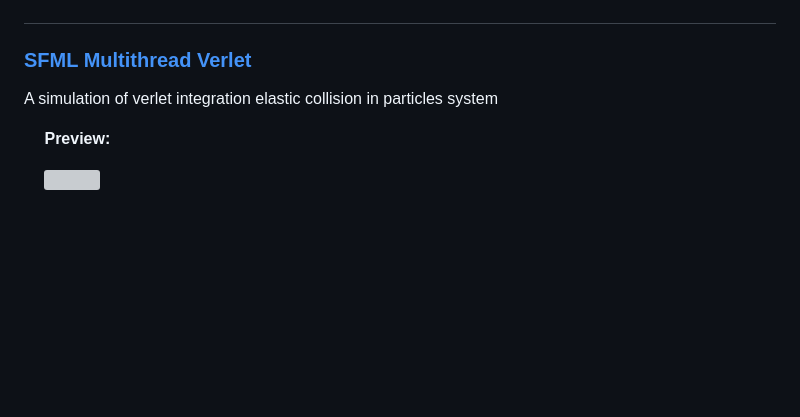
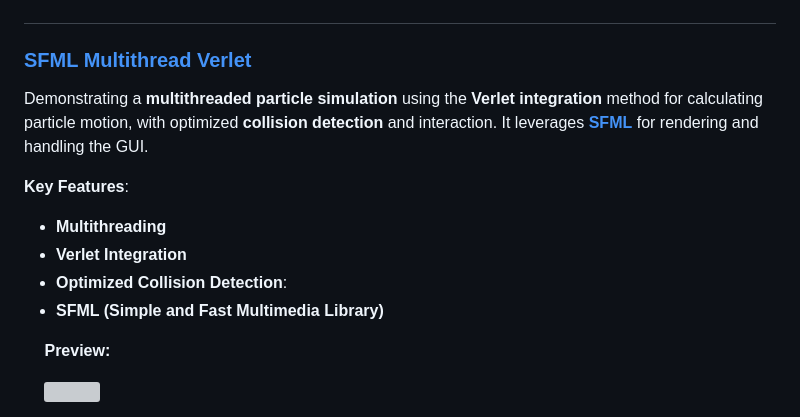
Before and after one commit to ibra-kdbra/Cpp_Projects, a Markdown page: README.md, the part around the change. Drawn GitHub-style; blank space fills up the shorter version; grey boxes are pictures that could not be loaded.

Commit message:
fixed SFML section in ./README.md

```diff
--- a/README.md
+++ b/README.md
@@ -457,7 +457,13 @@ There are three convertors:
 
 ### [SFML Multithread Verlet](./SFML_Multithread_verlet/)
 
-A simulation of verlet integration elastic collision in particles system
+Demonstrating a **multithreaded particle simulation** using the **Verlet integration** method for calculating particle motion, with optimized **collision detection** and interaction. It leverages [**SFML**](https://en.wikipedia.org/wiki/Simple_and_Fast_Multimedia_Library) for rendering and handling the GUI.
+
+**Key Features**:
+- **Multithreading**
+- **Verlet Integration**
+- **Optimized Collision Detection**:
+- **SFML (Simple and Fast Multimedia Library)**
 
 &emsp; **Preview:**
 
```
